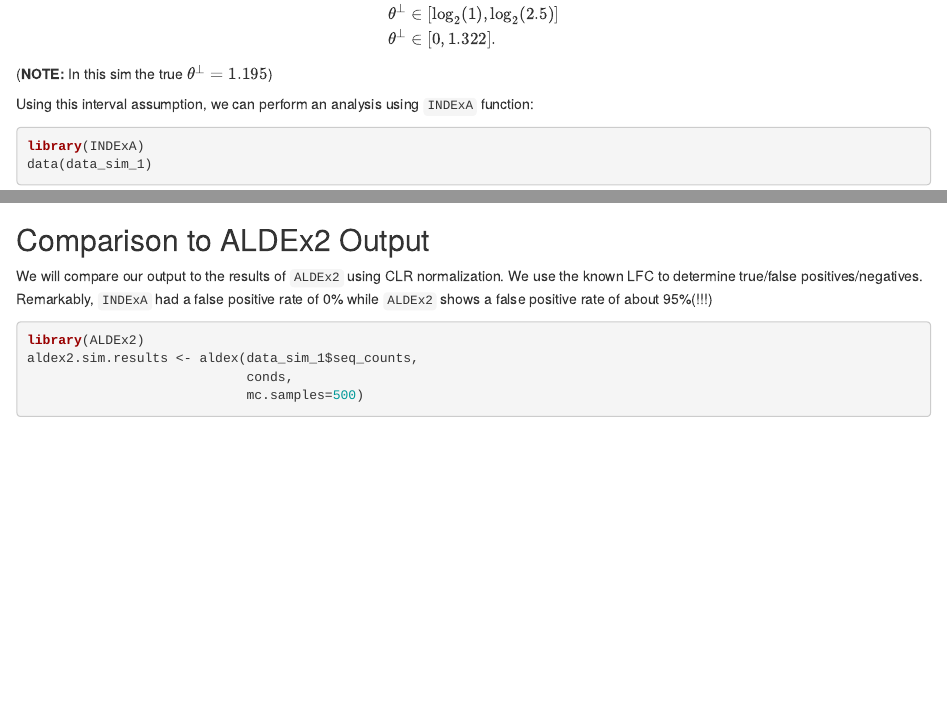
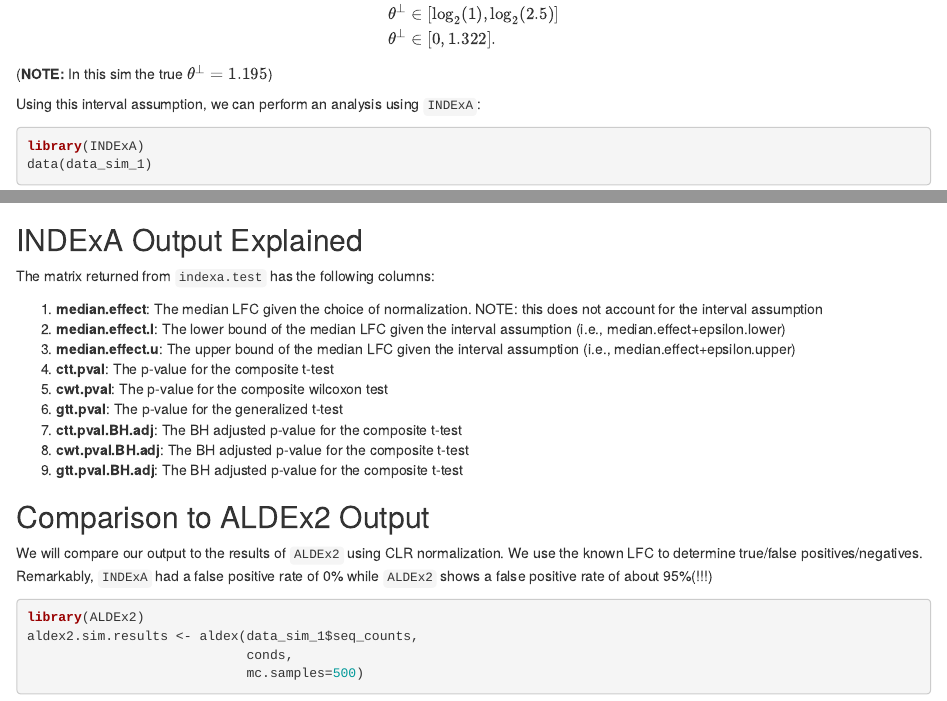
Before and after one commit to Silverman-Lab/INDExA, an R Markdown document (vignettes/INDExA_vignette.Rmd): the page in a window 1100 px wide, from 470 px down, and a second part further down, joined at a grey line. Rendered offline with R 4.5, knitr and Pandoc, with nearby package versions; drawn as R Markdown's standard HTML page in place of the format the file asks for; code that draws random numbers runs with fixed seeds of ours; some code elsewhere in the file could not run offline.

Commit message:
add output doc

````diff
--- a/vignettes/INDExA_vignette.Rmd
+++ b/vignettes/INDExA_vignette.Rmd
@@ -48,8 +48,7 @@
 
 (**NOTE:** In this sim the true $\theta^\perp=1.195$)
 
-Using this interval assumption, we can perform an analysis using `INDExA`
-function:
+Using this interval assumption, we can perform an analysis using `INDExA`:
 ```{r,message=FALSE}
 library(INDExA)
 data(data_sim_1)
@@ -63,6 +62,20 @@
 indexa.sim.results <- indexa.test(indexa.obj, conds,
                                   epsilon.interval=epsilon.interval)
 ```
+
+## INDExA Output Explained
+
+The matrix returned from `indexa.test` has the following columns:
+
+1. **median.effect**: The median LFC given the choice of normalization. NOTE: this does not account for the interval assumption
+2. **median.effect.l**: The lower bound of the median LFC given the interval assumption (i.e., median.effect+epsilon.lower)
+3. **median.effect.u**: The upper bound of the median LFC given the interval assumption (i.e., median.effect+epsilon.upper)
+4. **ctt.pval**: The p-value for the composite t-test
+5. **cwt.pval**: The p-value for the composite wilcoxon test
+6. **gtt.pval**: The p-value for the generalized t-test
+7. **ctt.pval.BH.adj**: The BH adjusted p-value for the composite t-test
+8. **cwt.pval.BH.adj**: The BH adjusted p-value for the composite t-test
+9. **gtt.pval.BH.adj**: The BH adjusted p-value for the composite t-test
 
 ## Comparison to ALDEx2 Output
 
````
Also changed, not shown: README.md.
